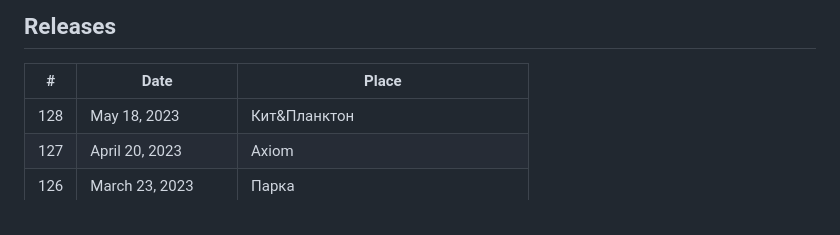
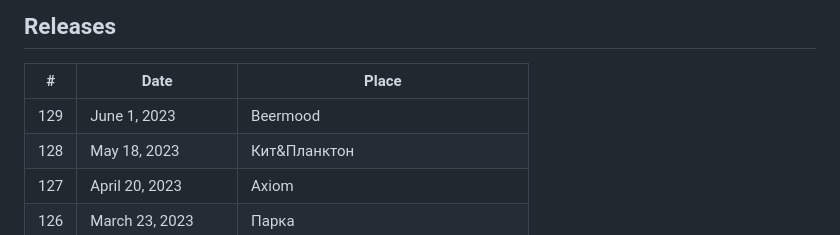
Before and after one commit to beerjs/moscow, a Markdown page: README.md, the part around the change. Rendered like a GitHub page.

```diff
--- a/README.md
+++ b/README.md
@@ -8,6 +8,7 @@
 
 | #   | Date               | Place                      |
 |-----|--------------------|----------------------------|
+| 129 | June 1, 2023       | Beermood                   |
 | 128 | May 18, 2023       | Кит&Планктон               |
 | 127 | April 20, 2023     | Axiom                      |
 | 126 | March 23, 2023     | Парка                      |
```
